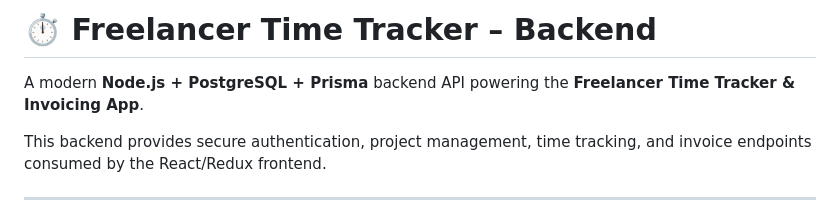
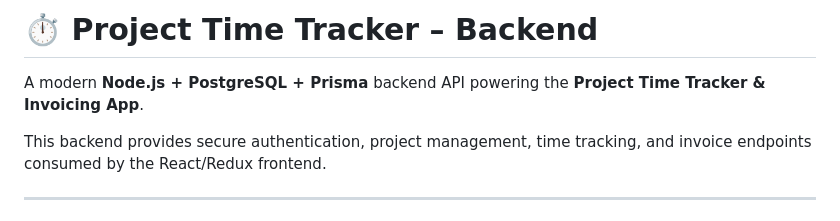
Before and after one commit to MarcgVa/time-tracker-backend, a Markdown page: README.md, the part around the change. Rendered like a GitHub page.

```diff
--- a/README.md
+++ b/README.md
@@ -1,6 +1,6 @@
-# ⏱️ Freelancer Time Tracker – Backend
+# ⏱️ Project Time Tracker – Backend
 
-A modern **Node.js + PostgreSQL + Prisma** backend API powering the **Freelancer Time Tracker & Invoicing App**.
+A modern **Node.js + PostgreSQL + Prisma** backend API powering the **Project Time Tracker & Invoicing App**.
 
 This backend provides secure authentication, project management, time tracking, and invoice endpoints consumed by the React/Redux frontend.
 
```
